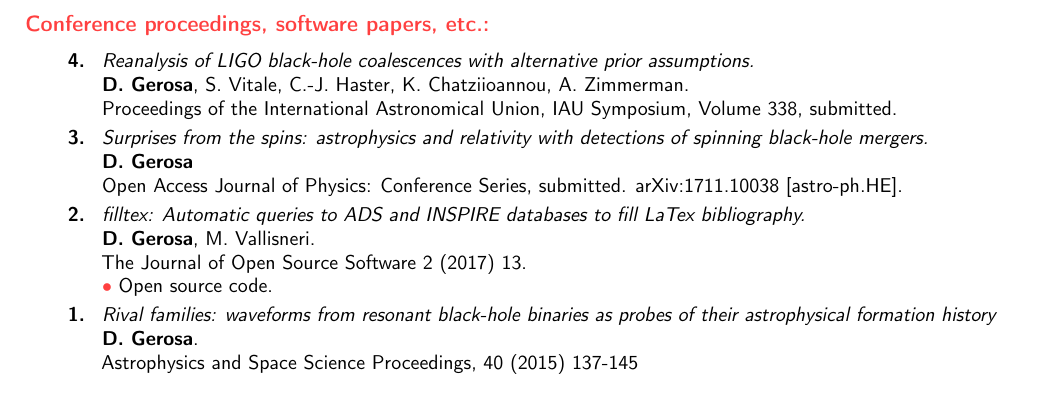
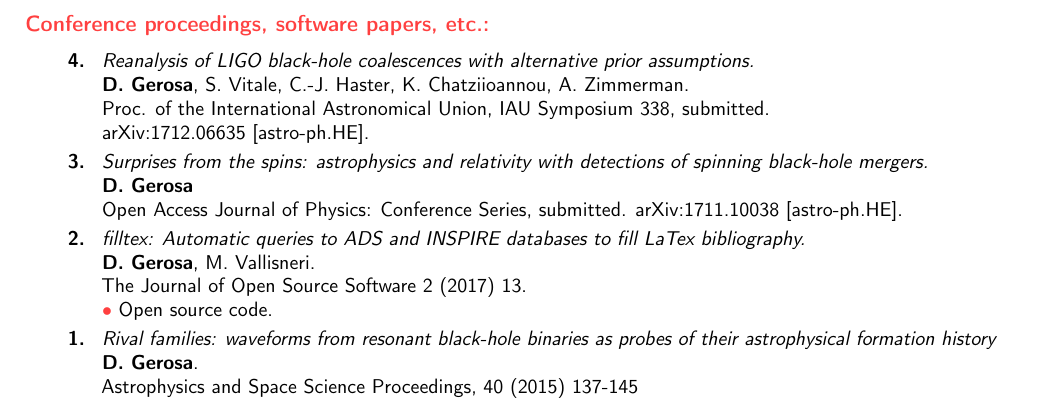
Before and after one commit to dgerosa/CV, a LaTeX CV (publist.tex): part of page 3 of 3, cut so that both start at the same text. Compiled offline with pdfLaTeX.

Commit message:
IAU proceedings

```diff
--- a/publist.tex
+++ b/publist.tex
@@ -354,9 +354,10 @@ G.~Lodato, \textbf{D.~Gerosa}.
 \newline{}
 \textbf{D.~Gerosa}, S. Vitale, C.-J. Haster, K. Chatziioannou, A. Zimmerman.
   \newline{}
-Proceedings of the International Astronomical Union, IAU Symposium, Volume 338, submitted.
-% \href{https://arxiv.org/abs/1711.10038}{arXiv:1711.10038 [astro-ph.HE]}.
-%\suppress \cite{2017arXiv171110038G} \endsuppress
+Proc. of the International Astronomical Union, IAU Symposium 338, submitted.
+ \newline{}  % REMOVE THIS
+\href{https://arxiv.org/abs/1712.06635}{arXiv:1712.06635 [astro-ph.HE]}.
+\suppress \cite{2017arXiv171206635G} \endsuppress
 \vspace{0.09cm}\\
 %
 \textbf{3.} & & \textit{Surprises from the spins: astrophysics and relativity
```
Also changed, not shown: publist.tex (3 more changed lines).
